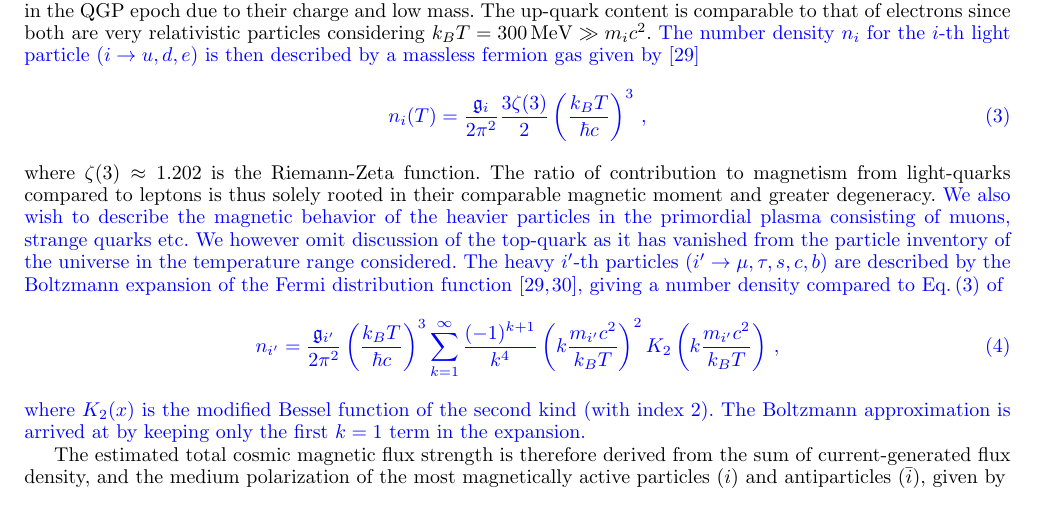
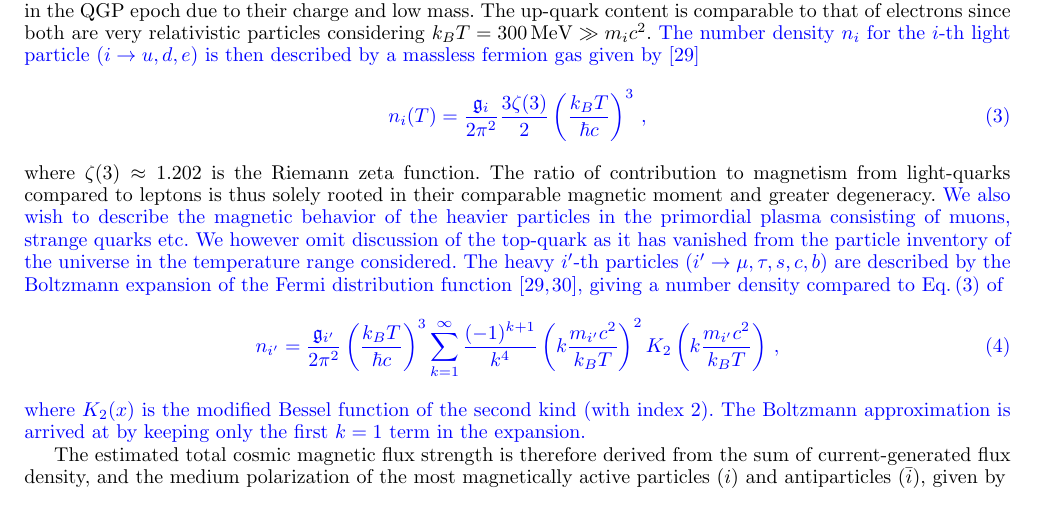
Before and after one commit to ajsteinmetz/short-note-qgp, a LaTeX paper (short-note-qcd.tex): part of page 3 of 9, cut so that both start at the same text. Compiled offline with pdfLaTeX.

Commit message:
Updates from Overleaf

```diff
--- a/short-note-qcd.tex
+++ b/short-note-qcd.tex
@@ -162,7 +162,7 @@ The electron-positron and light-quark gases, especially up-quarks, are the magne
 \label{eq:NumberDensity}
 n_{i}(T) = \frac{\mathfrak{g}_{i}}{2\pi^{2}}\frac{3\zeta(3)}{2}\left(\frac{k_{B}T}{\hbar c}\right)^{3}\,,
 \end{align}
-}where \(\zeta(3)\approx1.202\) is the Riemann-Zeta function. The ratio of contribution to magnetism from light-quarks compared to leptons is thus solely rooted in their comparable magnetic moment and greater degeneracy. {\color{blue} We also wish to describe the magnetic behavior of the heavier particles in the primordial plasma consisting of muons, strange quarks etc. We however omit discussion of the top-quark as it has vanished from the particle inventory of the universe in the temperature range considered. The heavy \(i'\)-th particles \((i'\rightarrow \mu,\tau,s,c,b)\) are described by the Boltzmann expansion of the Fermi distribution function~\cite{Letessier:2002ony,Yang:2024ret}, giving a number density compared to~\req{eq:NumberDensity} of
+}where \(\zeta(3)\approx1.202\) is the Riemann zeta function. The ratio of contribution to magnetism from light-quarks compared to leptons is thus solely rooted in their comparable magnetic moment and greater degeneracy. {\color{blue} We also wish to describe the magnetic behavior of the heavier particles in the primordial plasma consisting of muons, strange quarks etc. We however omit discussion of the top-quark as it has vanished from the particle inventory of the universe in the temperature range considered. The heavy \(i'\)-th particles \((i'\rightarrow \mu,\tau,s,c,b)\) are described by the Boltzmann expansion of the Fermi distribution function~\cite{Letessier:2002ony,Yang:2024ret}, giving a number density compared to~\req{eq:NumberDensity} of
 \begin{equation}
  \label{eq:HeavyNumberDensity}
  n_{i'} = \frac{\mathfrak{g}_{i'}}{2\pi^{2}}\left(\frac{k_{B}T}{\hbar c}\right)^{3}\sum_{k=1}^{\infty}\frac{(-1)^{k+1}}{k^4}\left(k\frac{m_{i'}c^{2}}{k_{B}T}\right)^{2}K_{2}\left(k\frac{m_{i'}c^{2}}{k_{B}T}\right)\,,
```
